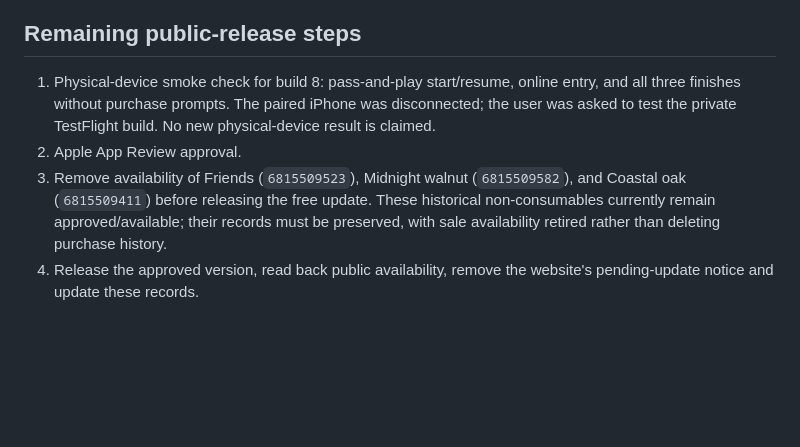
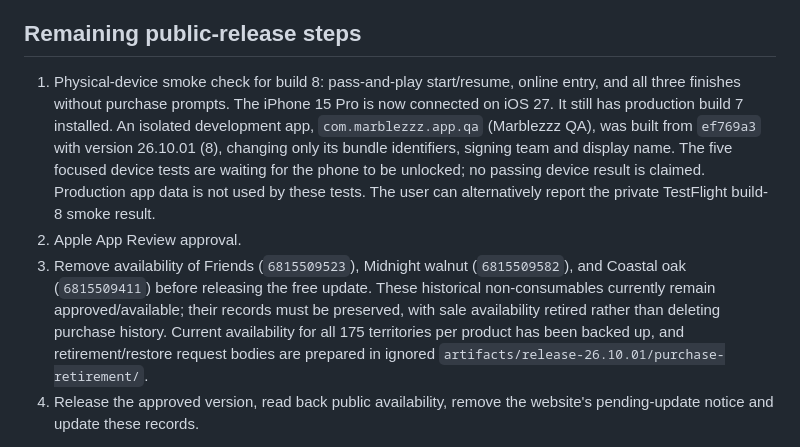
Before and after one commit to MartyPortatoes/Marblezzz, a Markdown page: marketing/PUBLICATION_STATUS.md, the part around the change. Drawn GitHub-style; blank space fills up the shorter version.

```diff
--- a/marketing/PUBLICATION_STATUS.md
+++ b/marketing/PUBLICATION_STATUS.md
@@ -25,9 +25,9 @@ Automated verification: 35 core test functions (including 60 seeded full-game ca
 
 ## Remaining public-release steps
 
-1. Physical-device smoke check for build 8: pass-and-play start/resume, online entry, and all three finishes without purchase prompts. The paired iPhone was disconnected; the user was asked to test the private TestFlight build. No new physical-device result is claimed.
+1. Physical-device smoke check for build 8: pass-and-play start/resume, online entry, and all three finishes without purchase prompts. The iPhone 15 Pro is now connected on iOS 27. It still has production build 7 installed. An isolated development app, `com.marblezzz.app.qa` (Marblezzz QA), was built from `ef769a3` with version 26.10.01 (8), changing only its bundle identifiers, signing team and display name. The five focused device tests are waiting for the phone to be unlocked; no passing device result is claimed. Production app data is not used by these tests. The user can alternatively report the private TestFlight build-8 smoke result.
 2. Apple App Review approval.
-3. Remove availability of Friends (`6815509523`), Midnight walnut (`6815509582`), and Coastal oak (`6815509411`) before releasing the free update. These historical non-consumables currently remain approved/available; their records must be preserved, with sale availability retired rather than deleting purchase history.
+3. Remove availability of Friends (`6815509523`), Midnight walnut (`6815509582`), and Coastal oak (`6815509411`) before releasing the free update. These historical non-consumables currently remain approved/available; their records must be preserved, with sale availability retired rather than deleting purchase history. Current availability for all 175 territories per product has been backed up, and retirement/restore request bodies are prepared in ignored `artifacts/release-26.10.01/purchase-retirement/`.
 4. Release the approved version, read back public availability, remove the website's pending-update notice and update these records.
 
 The September submission is now COMPLETE and all its four items APPROVED. This supersedes the historical Waiting for Review snapshot below. Prior multi-account Game Center and physical-device sign-off does not substitute for this update's pending smoke check.
```
Also changed, not shown: docs/ASC_STATUS.md (+2 -2 lines), docs/VERIFICATION.md (+14 -0 lines).
